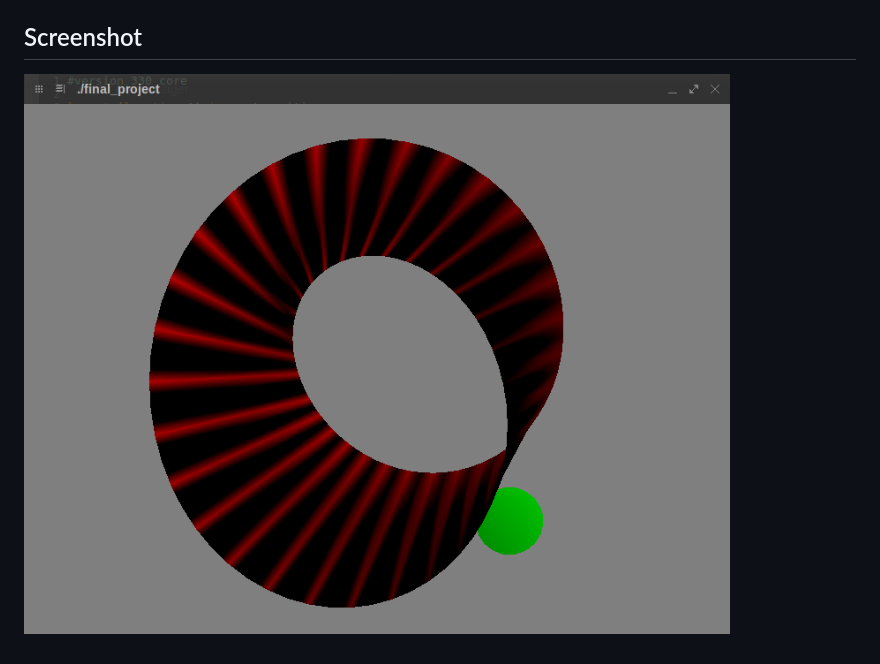
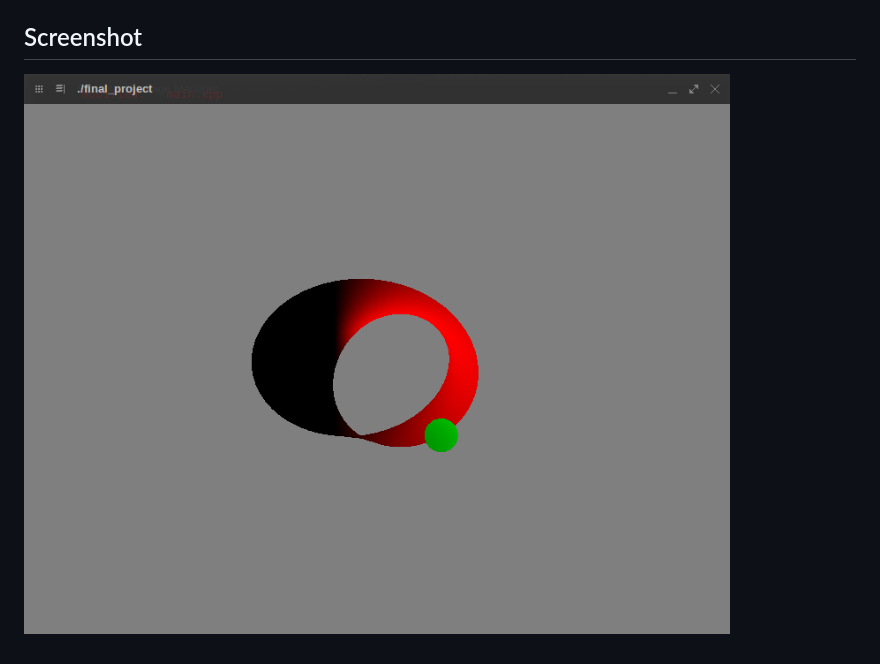
Before and after one commit to superphunthyme/MobiusProject, a Markdown page: README.md, the part around the change. Rendered like a GitHub page; pictures changed too: description/screenshotdiffuse.png (added).

Commit message:
Update image in README

```diff
--- a/README.md
+++ b/README.md
@@ -32,4 +32,4 @@ Project description can be found inside the `description` directory
 
 ## Screenshot
 
-![Möbius strip with diffuse lighting](description/screenshot.png)
+![Möbius strip with diffuse lighting](description/screenshotdiffuse.png)
```
